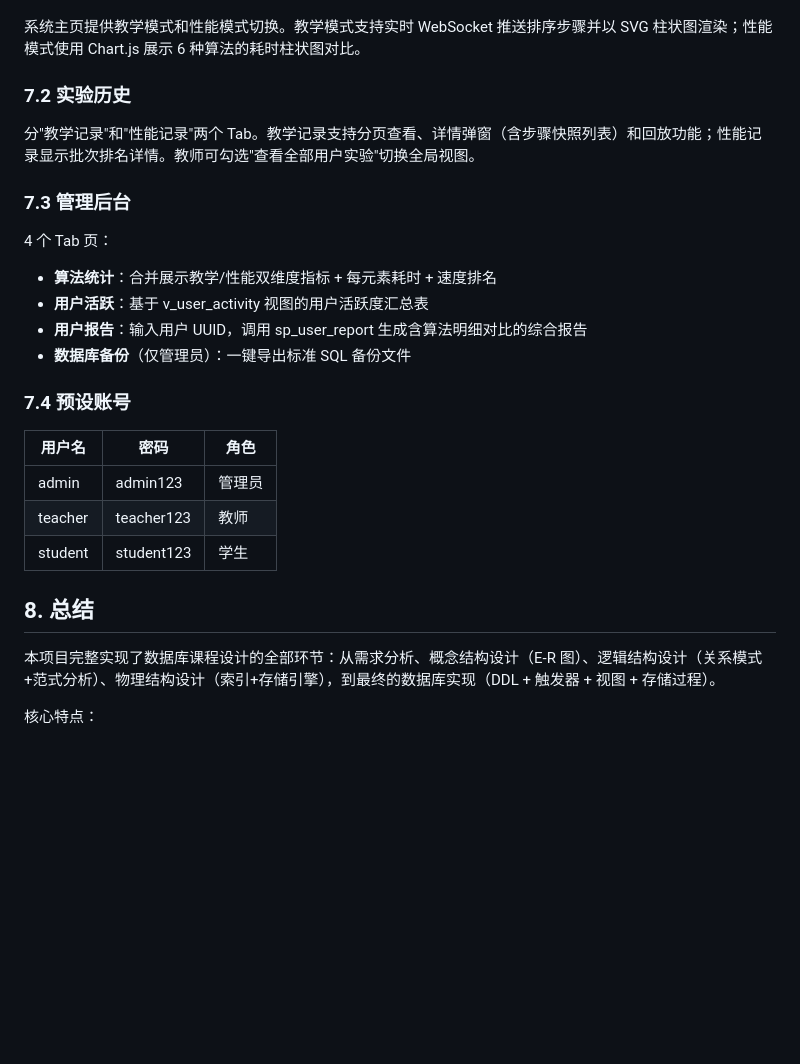
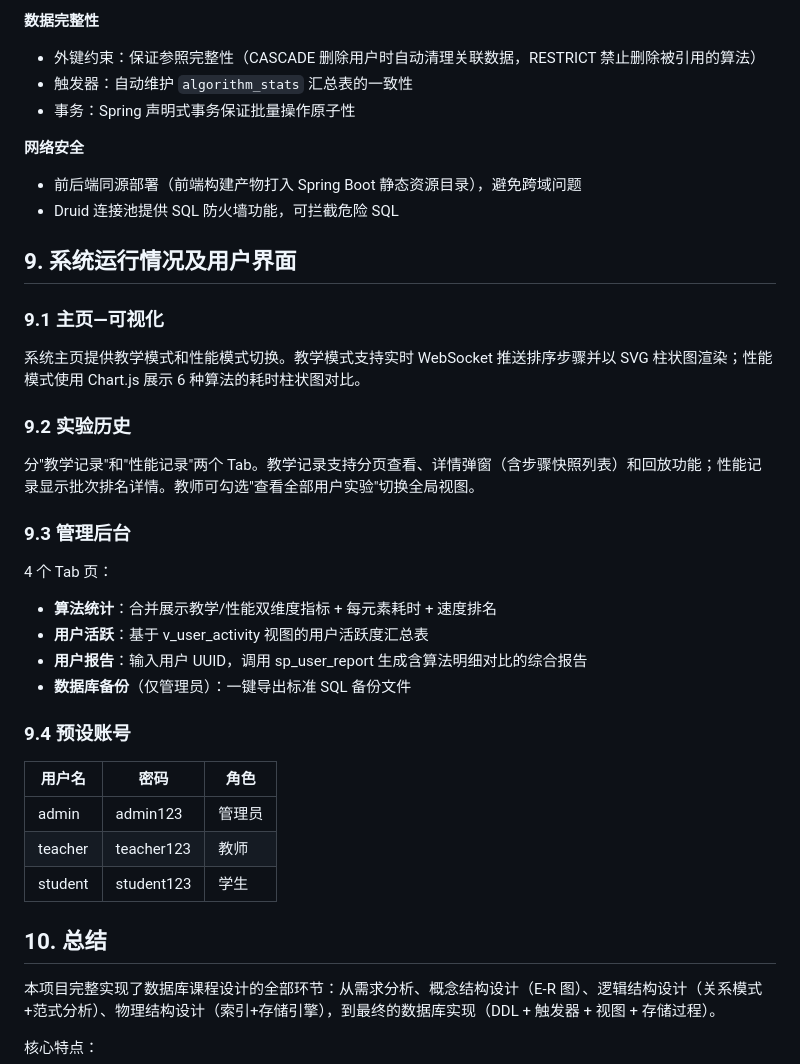
Before and after one commit to zhanzhan702/SortingAlgorithmVisualizationSystem, a Markdown page: 数据库课设文档.md, the part around one of its changes. GitHub-like rendering; blank space fills up the shorter version.

```diff
--- a/数据库课设文档.md
+++ b/数据库课设文档.md
@@ -583,11 +651,23 @@ LEFT JOIN (
+**数据完整性**
+- 外键约束：保证参照完整性（CASCADE 删除用户时自动清理关联数据，RESTRICT 禁止删除被引用的算法）
+- 触发器：自动维护 `algorithm_stats` 汇总表的一致性
+- 事务：Spring 声明式事务保证批量操作原子性
+
+**网络安全**
+- 前后端同源部署（前端构建产物打入 Spring Boot 静态资源目录），避免跨域问题
+- Druid 连接池提供 SQL 防火墙功能，可拦截危险 SQL
+
+## 9. 系统运行情况及用户界面
+
+### 9.1 主页—可视化
 
 系统主页提供教学模式和性能模式切换。教学模式支持实时 WebSocket 推送排序步骤并以 SVG 柱状图渲染；性能模式使用 Chart.js 展示 6 种算法的耗时柱状图对比。
 
-### 7.2 实验历史
+### 9.2 实验历史
 
 分"教学记录"和"性能记录"两个 Tab。教学记录支持分页查看、详情弹窗（含步骤快照列表）和回放功能；性能记录显示批次排名详情。教师可勾选"查看全部用户实验"切换全局视图。
 
-### 7.3 管理后台
+### 9.3 管理后台
 
 4 个 Tab 页：
 
@@ -596,7 +676,7 @@ LEFT JOIN (
 - **用户报告**：输入用户 UUID，调用 sp_user_report 生成含算法明细对比的综合报告
 - **数据库备份**（仅管理员）：一键导出标准 SQL 备份文件
 
-### 7.4 预设账号
+### 9.4 预设账号
 
 | 用户名  | 密码       | 角色   |
 | ------- | ---------- | ------ |
@@ -604,7 +684,7 @@ LEFT JOIN (
 | teacher | teacher123 | 教师   |
 | student | student123 | 学生   |
 
-## 8. 总结
+## 10. 总结
 
 本项目完整实现了数据库课程设计的全部环节：从需求分析、概念结构设计（E-R 图）、逻辑结构设计（关系模式+范式分析）、物理结构设计（索引+存储引擎），到最终的数据库实现（DDL + 触发器 + 视图 + 存储过程）。
 
```
Also changed, not shown: other parts of 数据库课设文档.md (+70 -2 lines).
